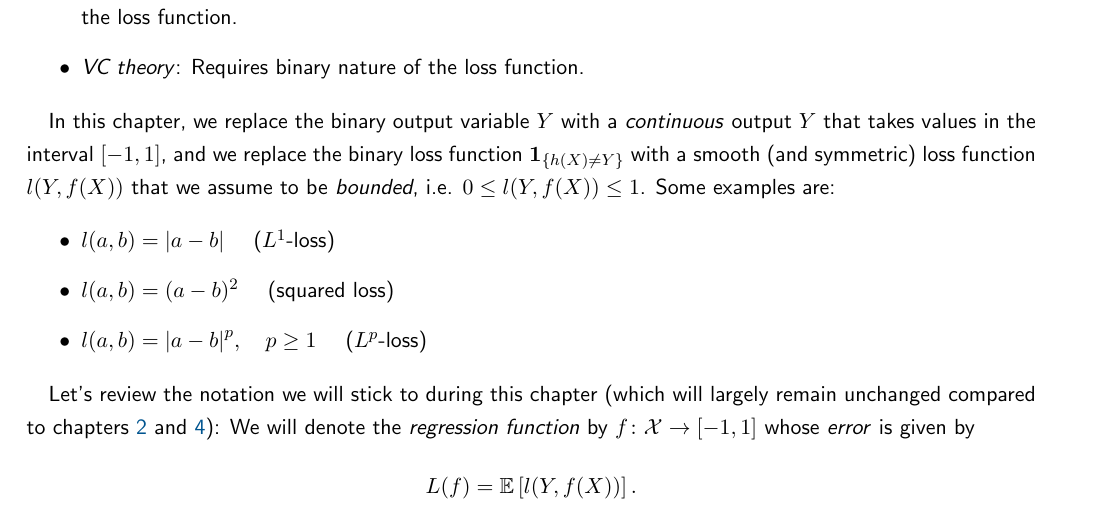
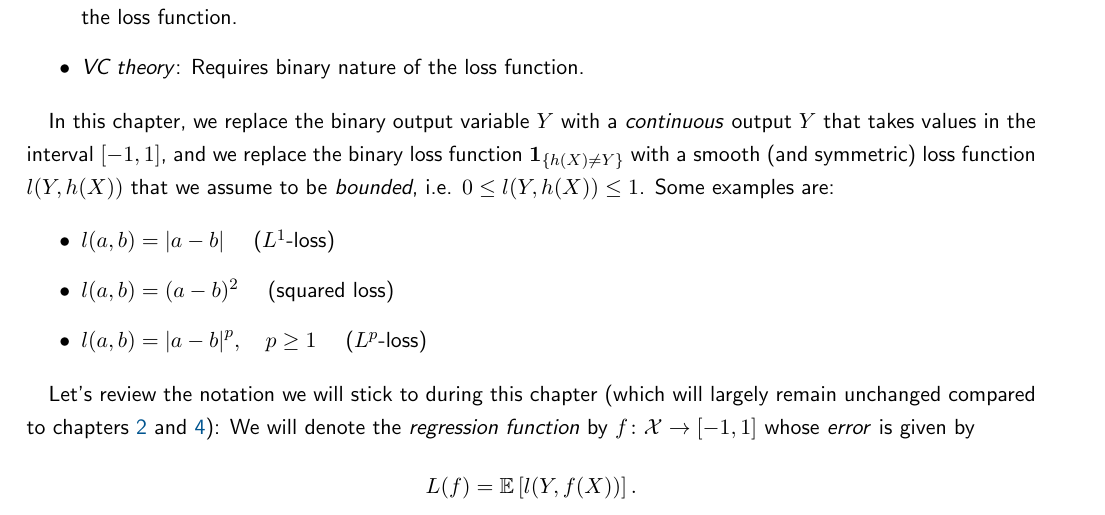
Before and after one commit to mrvnthss/QuantFoundationsAI, a LaTeX thesis (main.tex, which reads contents/chapter5.tex): part of page 49 of 68, cut so that both start at the same text. Compiled offline with pdfLaTeX.

Commit message:
Modify notation for consistency

```diff
--- a/contents/chapter5.tex
+++ b/contents/chapter5.tex
@@ -19,7 +19,7 @@ Finally, we used concentration inequalities and VC theory to find bounds for the
     \item \emph{VC theory}: Requires binary nature of the loss function.
 \end{itemize}
 
-In this chapter, we replace the binary output variable $Y$ with a \emph{continuous} output $Y$ that takes values in the interval $[-1, 1]$, and we replace the binary loss function $\indSet{h(X) \neq Y}$ with a smooth (and symmetric) loss function $l(Y, f(X))$ that we assume to be \emph{bounded}, i.e. $0 \leq l(Y, f(X)) \leq 1$. Some examples are:
+In this chapter, we replace the binary output variable $Y$ with a \emph{continuous} output $Y$ that takes values in the interval $[-1, 1]$, and we replace the binary loss function $\indSet{h(X) \neq Y}$ with a smooth (and symmetric) loss function $l(Y, h(X))$ that we assume to be \emph{bounded}, i.e. $0 \leq l(Y, h(X)) \leq 1$. Some examples are:
 
 \begin{itemize}
     \item $l(a, b) = \abs{a - b} \quad$ ($L^1$-loss)
```
